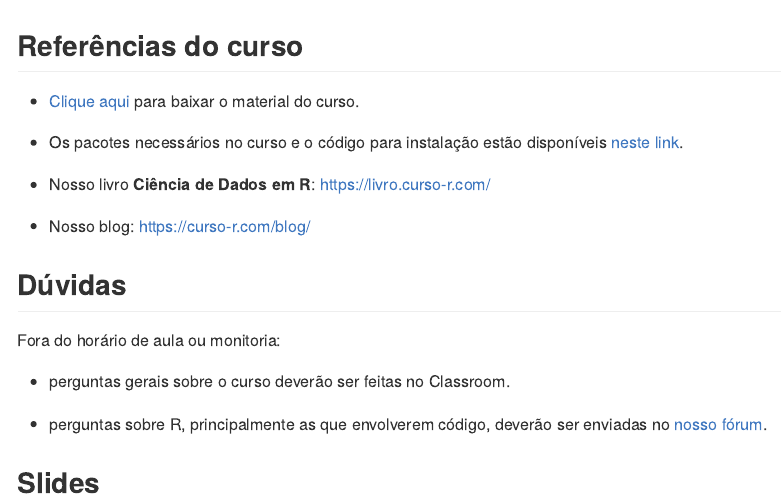
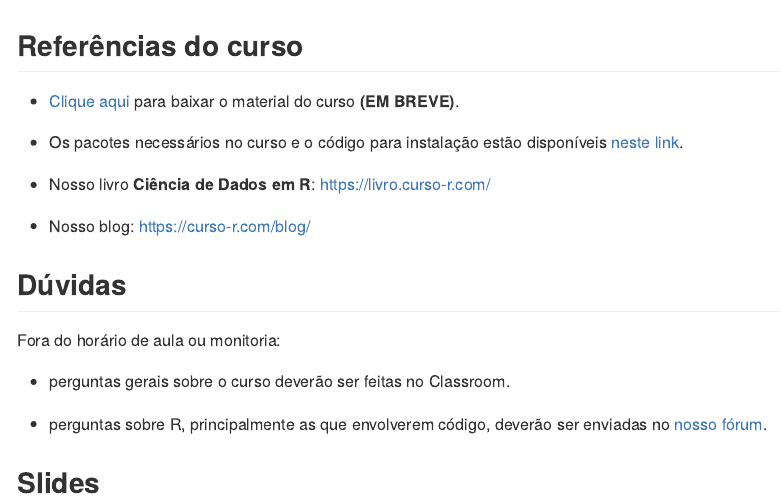
Before and after one commit to curso-r/202103-visualizacao, an R Markdown document (README.Rmd): the page in a window 1100 px wide, from its top. The pictures show the output file README.md that the author committed with the source, drawn offline in the style of GitHub.

Commit message:
Material do curso - em breve!

```diff
--- a/README.Rmd
+++ b/README.Rmd
@@ -21,7 +21,7 @@ num_aula <- 1
 
 ## Referências do curso
 
-- [Clique aqui](https://github.com/curso-r/main-visualizacao/raw/master/material_do_curso.zip) para baixar o material do curso.
+- [Clique aqui](https://github.com/curso-r/main-visualizacao/raw/master/material_do_curso.zip) para baixar o material do curso **(EM BREVE)**.
 
 - Os pacotes necessários no curso e o código para instalação estão disponíveis [neste link](https://github.com/curso-r/main-visualizacao#pacotes-necess%C3%A1rios).
 
```
Also changed, not shown: README.md.
